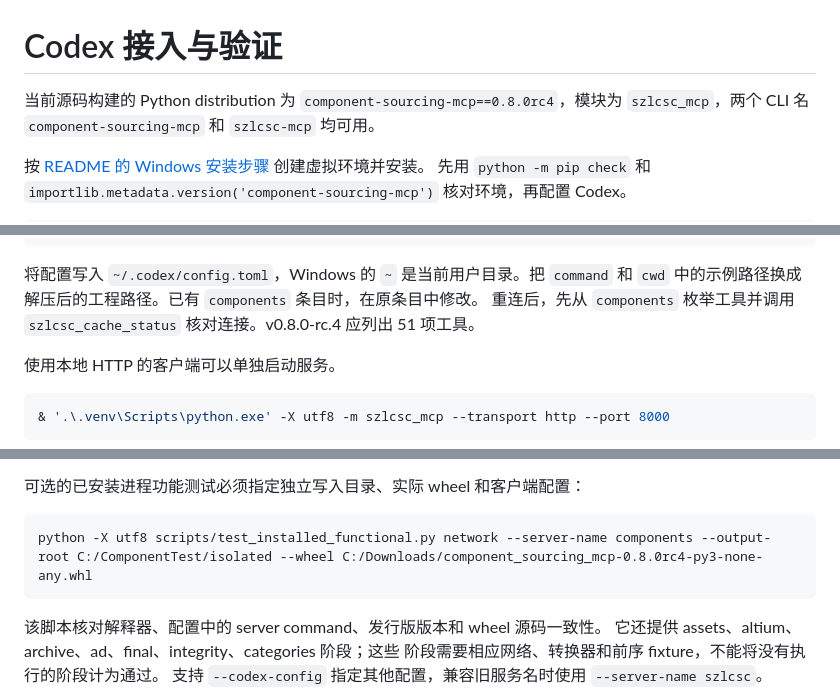
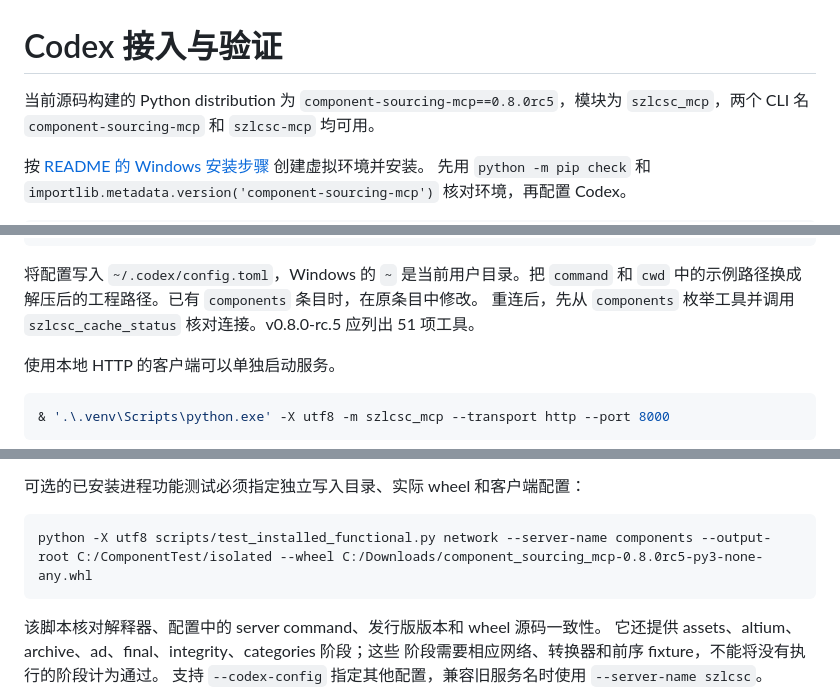
Before and after one commit to zhr1008/component-sourcing-mcp, a Markdown page: docs/codex-setup-and-validation.md, 3 parts joined by grey strips. Drawn GitHub-style.

````diff
--- a/docs/codex-setup-and-validation.md
+++ b/docs/codex-setup-and-validation.md
@@ -1,6 +1,6 @@
 # Codex 接入与验证
 
-当前源码构建的 Python distribution 为 `component-sourcing-mcp==0.8.0rc4`，模块为
+当前源码构建的 Python distribution 为 `component-sourcing-mcp==0.8.0rc5`，模块为
 `szlcsc_mcp`，两个 CLI 名 `component-sourcing-mcp` 和 `szlcsc-mcp` 均可用。
 
 按 [README 的 Windows 安装步骤](../README.md#windows-安装与接入-codex) 创建虚拟环境并安装。
@@ -22,7 +22,7 @@ SZLCSC_EDA_REQUEST_DELAY = '0.5'
 ```
 
 将配置写入 `~/.codex/config.toml`，Windows 的 `~` 是当前用户目录。把 `command` 和 `cwd` 中的示例路径换成解压后的工程路径。已有 `components` 条目时，在原条目中修改。
-重连后，先从 `components` 枚举工具并调用 `szlcsc_cache_status` 核对连接。v0.8.0-rc.4 应列出 51 项工具。
+重连后，先从 `components` 枚举工具并调用 `szlcsc_cache_status` 核对连接。v0.8.0-rc.5 应列出 51 项工具。
 
 使用本地 HTTP 的客户端可以单独启动服务。
 
@@ -48,7 +48,7 @@ SZLCSC_EDA_REQUEST_DELAY = '0.5'
 可选的已安装进程功能测试必须指定独立写入目录、实际 wheel 和客户端配置：
 
 ```text
-python -X utf8 scripts/test_installed_functional.py network --server-name components --output-root C:/ComponentTest/isolated --wheel C:/Downloads/component_sourcing_mcp-0.8.0rc4-py3-none-any.whl
+python -X utf8 scripts/test_installed_functional.py network --server-name components --output-root C:/ComponentTest/isolated --wheel C:/Downloads/component_sourcing_mcp-0.8.0rc5-py3-none-any.whl
 ```
 
 该脚本核对解释器、配置中的 server command、发行版版本和 wheel 源码一致性。
````
Also changed, not shown: CHANGELOG.md (+6 -0 lines), README.md (+3 -3 lines), docs/releases/v0.8.0-rc.5.md (added, +11 -0 lines), docs/architecture/component-sourcing-mcp.png, 3 other files.
